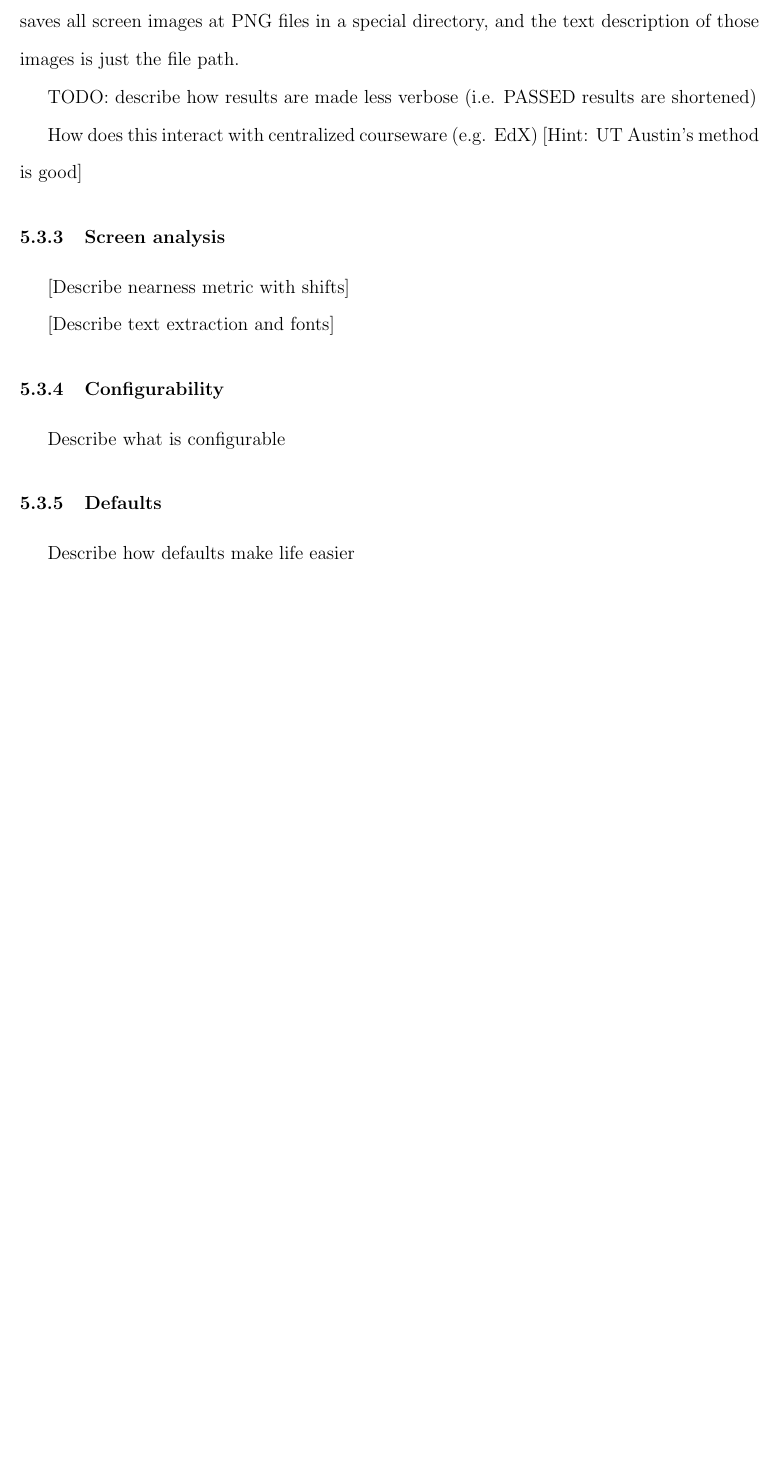
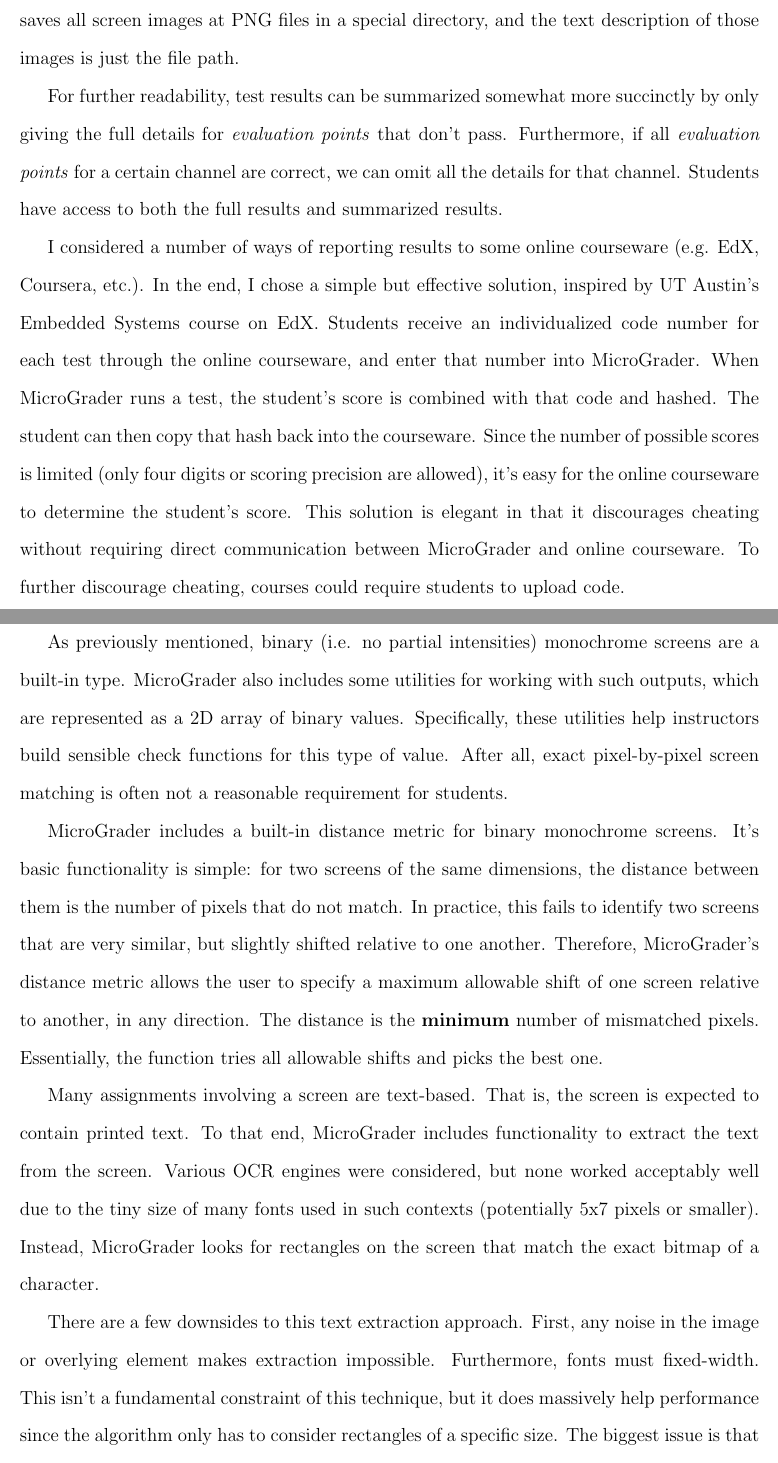
Before and after one commit to dmendelsohn/micrograder-paper, a LaTeX thesis (thesis.tex): part of page 22 of 28 before the commit and two parts of pages 22 and 23 of 30 after it, the two joined at a grey line, cut so that both start at the same text, the shorter picture padded with empty space. Compiled offline with pdfLaTeX.

Commit message:
more implementation detail

```diff
--- a/thesis.tex
+++ b/thesis.tex
@@ -300,15 +300,17 @@ Specifically, for each \textit{evaluation point}, the student can see:
 
 Some values do not lend themselves to a textual description.  For example, screen images (a very common type of output), don't readily convert to text.  To handle this, MicroGrader saves all screen images at PNG files in a special directory, and the text description of those images is just the file path.
 
+For further readability, test results can be summarized somewhat more succinctly by only giving the full details for \textit{evaluation points} that don't pass.  Furthermore, if all \textit{evaluation points} for a certain channel are correct, we can omit all the details for that channel.  Students have access to both the full results and summarized results.
 
-TODO: describe how results are made less verbose (i.e. PASSED results are shortened)
-
-How does this interact with centralized courseware (e.g. EdX) [Hint: UT Austin's method is good]
+I considered a number of ways of reporting results to some online courseware (e.g. EdX, Coursera, etc.).  In the end, I chose a simple but effective solution, inspired by UT Austin's Embedded Systems course on EdX.  Students receive an individualized code number for each test through the online courseware, and enter that number into MicroGrader.  When MicroGrader runs a test, the student's score is combined with that code and hashed.  The student can then copy that hash back into the courseware.  Since the number of possible scores is limited (only four digits or scoring precision are allowed), it's easy for the online courseware to determine the student's score.  This solution is elegant in that it discourages cheating without requiring direct communication between MicroGrader and online courseware.  To further discourage cheating, courses could require students to upload code.
 
 \subsubsection{Screen analysis}
-[Describe nearness metric with shifts]
+As previously mentioned, binary (i.e. no partial intensities) monochrome screens are a built-in type.  MicroGrader also includes some utilities for working with such outputs, which are represented as a 2D array of binary values.  Specifically, these utilities help instructors build sensible check functions for this type of value.  After all, exact pixel-by-pixel screen matching is often not a reasonable requirement for students.
 
-[Describe text extraction and fonts]
+MicroGrader includes a built-in distance metric for binary monochrome screens.  It's basic functionality is simple: for two screens of the same dimensions, the distance between them is the number of pixels that do not match.  In practice, this fails to identify two screens that are very similar, but slightly shifted relative to one another.  Therefore, MicroGrader's distance metric allows the user to specify a maximum allowable shift of one screen relative to another, in any direction.  The distance is the \textbf{minimum} number of mismatched pixels.  Essentially, the function tries all allowable shifts and picks the best one.
+
+Many assignments involving a screen are text-based.  That is, the screen is expected to contain printed text.  To that end, MicroGrader includes functionality to extract the text from the screen.  Various OCR engines were considered, but none worked acceptably well due to the tiny size of many fonts used in such contexts (potentially 5x7 pixels or smaller).  Instead, MicroGrader looks for rectangles on the screen that match the exact bitmap of a character.
+
+There are a few downsides to this text extraction approach.  First, any noise in the image or overlying element makes extraction impossible.  Furthermore, fonts must fixed-width.  This isn't a fundamental constraint of this technique, but it does massively help performance since the algorithm only has to consider rectangles of a specific size.  The biggest issue is that MicroGrader needs to know the bitmap for each character in the font.  Since its sometimes not easy to find detailed information for embedded fonts, MicroGrader includes a utility to ``record" the character bitmaps of a font using the actual screen output.
 
 \subsubsection{Configurability}
-Describe what is configurable
@@ -315,6 +324,6 @@ Describe what is configurable
 
 \subsubsection{Defaults}
-Describe how defaults make life easier
+TODO: describe
 
 \newpage
 \section{Limitations}
```
Also changed, not shown: thesis.pdf, thesis.tex (14 more changed lines).
